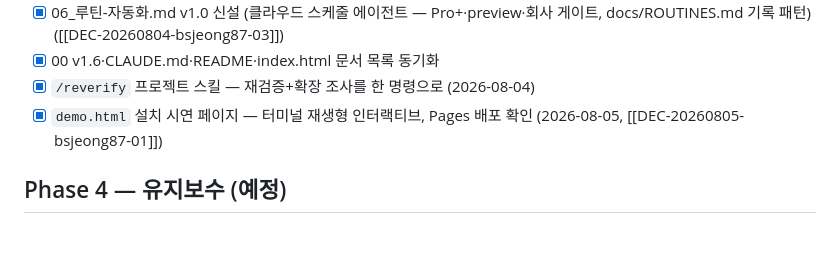
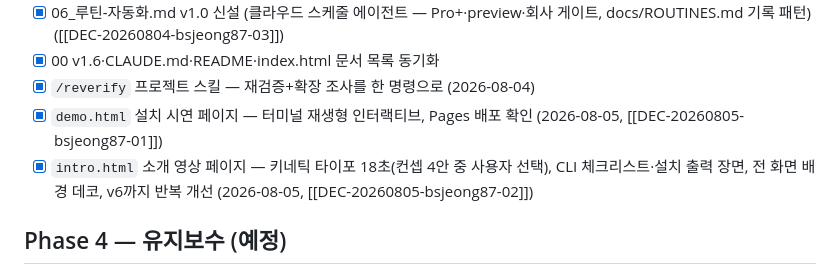
Before and after one commit to EleninJayTech/claude, a Markdown page: docs/PROJECT_PLAN.md, the part around the change. Rendered like a GitHub page; blank space fills up the shorter version.

Commit message:
docs: /wrap — PROJECT_PLAN에 intro.html(소개 영상 v6) 기록

```diff
--- a/docs/PROJECT_PLAN.md
+++ b/docs/PROJECT_PLAN.md
@@ -54,6 +54,7 @@
 - [x] 00 v1.6·CLAUDE.md·README·index.html 문서 목록 동기화
 - [x] `/reverify` 프로젝트 스킬 — 재검증+확장 조사를 한 명령으로 (2026-08-04)
 - [x] `demo.html` 설치 시연 페이지 — 터미널 재생형 인터랙티브, Pages 배포 확인 (2026-08-05, [[DEC-20260805-bsjeong87-01]])
+- [x] `intro.html` 소개 영상 페이지 — 키네틱 타이포 18초(컨셉 4안 중 사용자 선택), CLI 체크리스트·설치 출력 장면, 전 화면 배경 데코, v6까지 반복 개선 (2026-08-05, [[DEC-20260805-bsjeong87-02]])
 
 ## Phase 4 — 유지보수 (예정)
 - [ ] **다음 재검증: 2027-01경** (00 §L, 6개월 주기)
```
